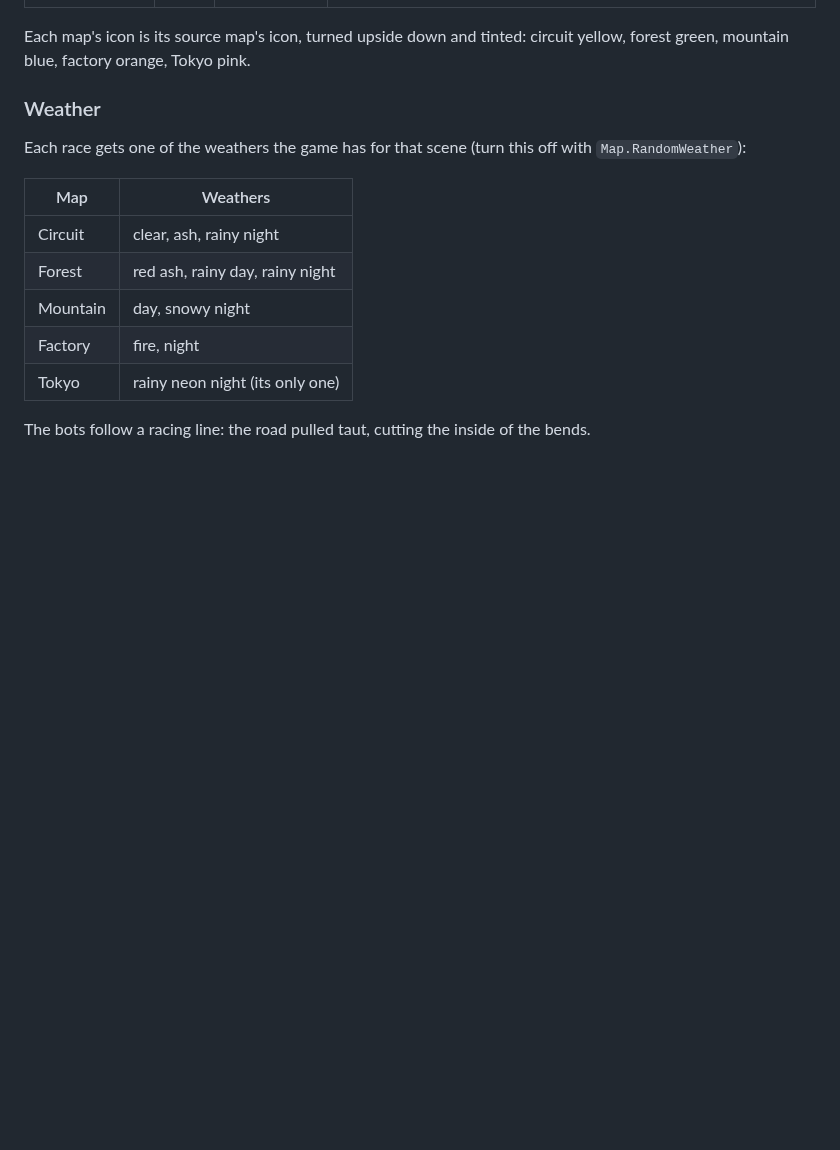
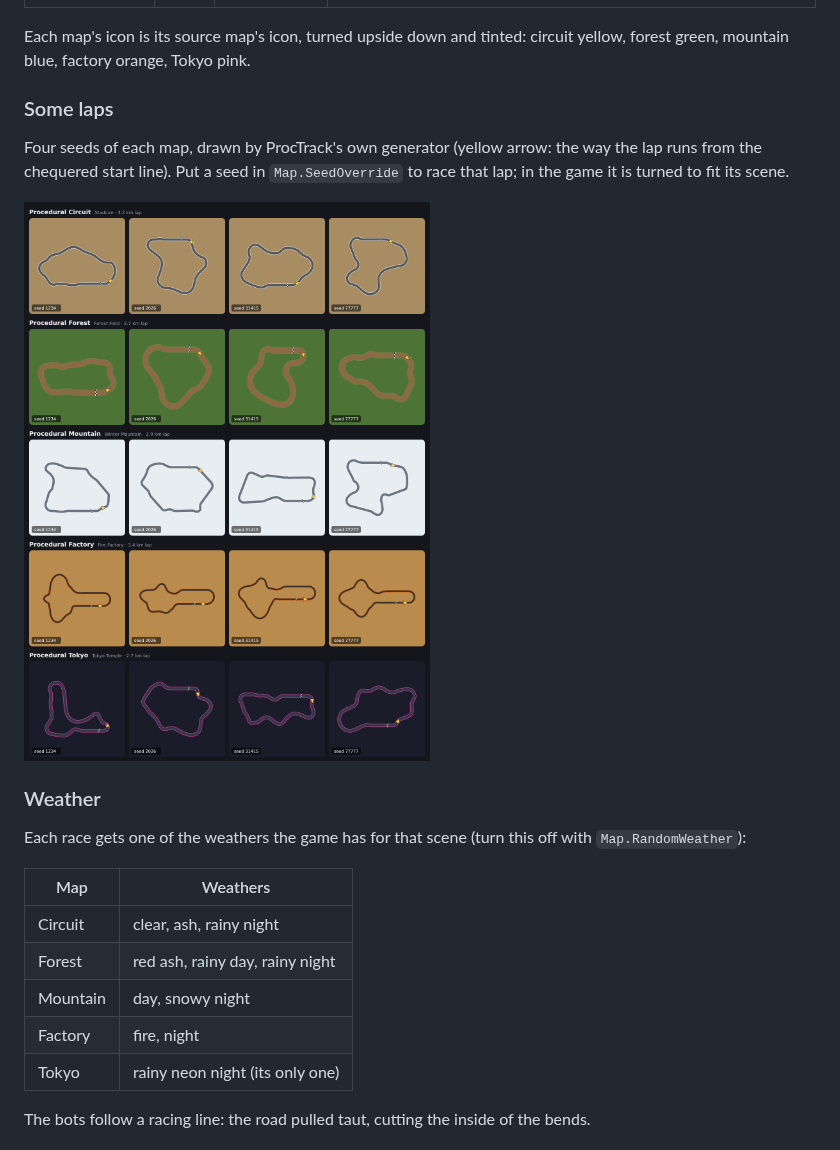
Before and after one commit to htubdawg/ProcTrack, a Markdown page: README.md, the part around the change. Drawn GitHub-style; pictures changed too: docs/tracks.png (added); blank space fills up the shorter version.

Commit message:
README: a gallery of laps drawn by the generator
docs/tracks.png: four seeds of each of the five maps, drawn by ProcTrack's
own generator with each map's shape settings, in each map's colours, with
the start line and the way the lap runs. A seed put in Map.SeedOverride
builds that lap in the game.

Co-Authored-By: Claude Opus 5.5 <noreply@anthropic.com>
Claude-Session: https://claude.ai/code/session_011prJR94nkrJjZF6jybA4u7

```diff
--- a/README.md
+++ b/README.md
@@ -24,6 +24,13 @@ Every lap is a chain of corners turning both ways, laid out anew from the seed (
 
 Each map's icon is its source map's icon, turned upside down and tinted: circuit yellow, forest green, mountain blue, factory orange,
 Tokyo pink.
+
+### Some laps
+
+Four seeds of each map, drawn by ProcTrack's own generator (yellow arrow: the way the lap runs from the chequered start line). Put a
+seed in `Map.SeedOverride` to race that lap; in the game it is turned to fit its scene.
+
+![Four laps of each procedural map, drawn by the generator](docs/tracks.png)
 
 ### Weather
 
```
